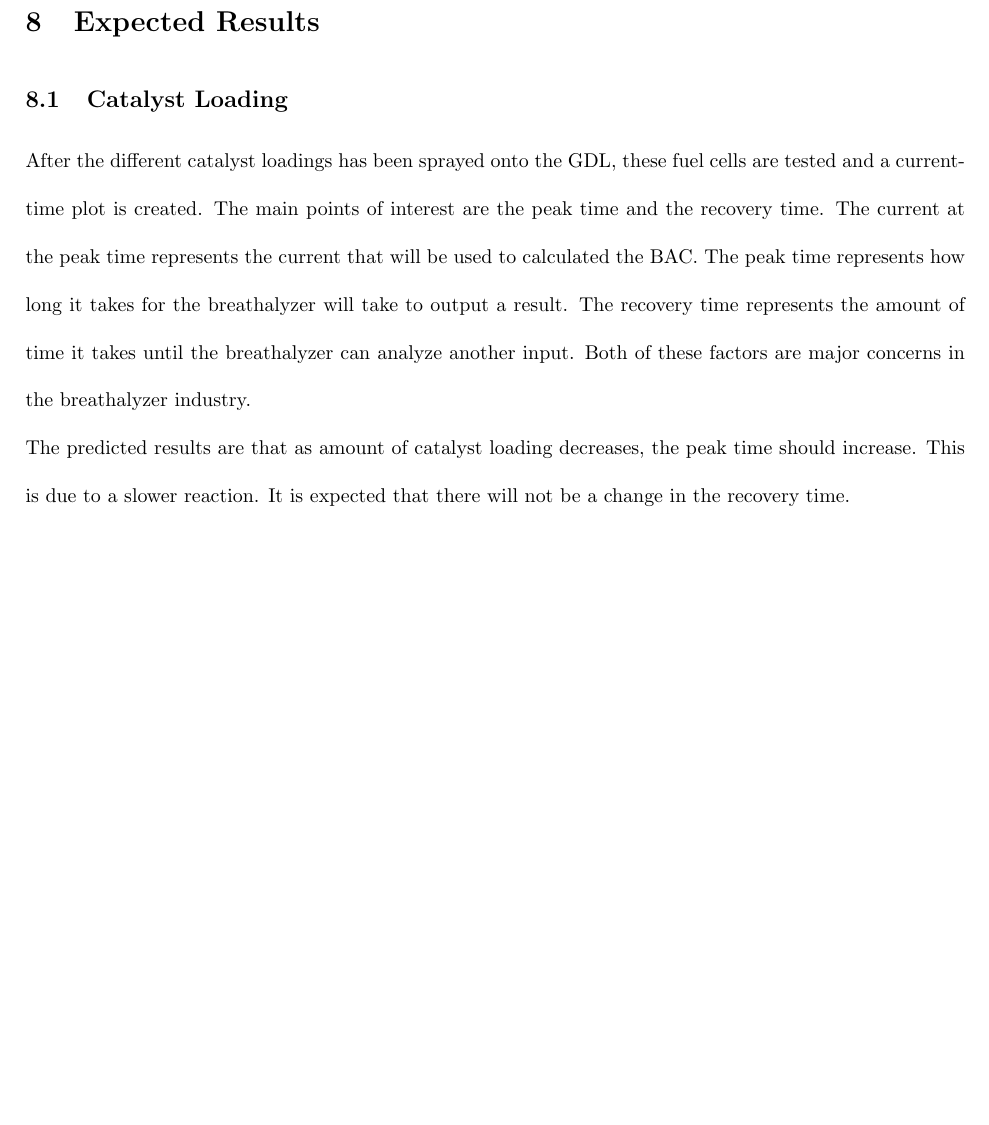
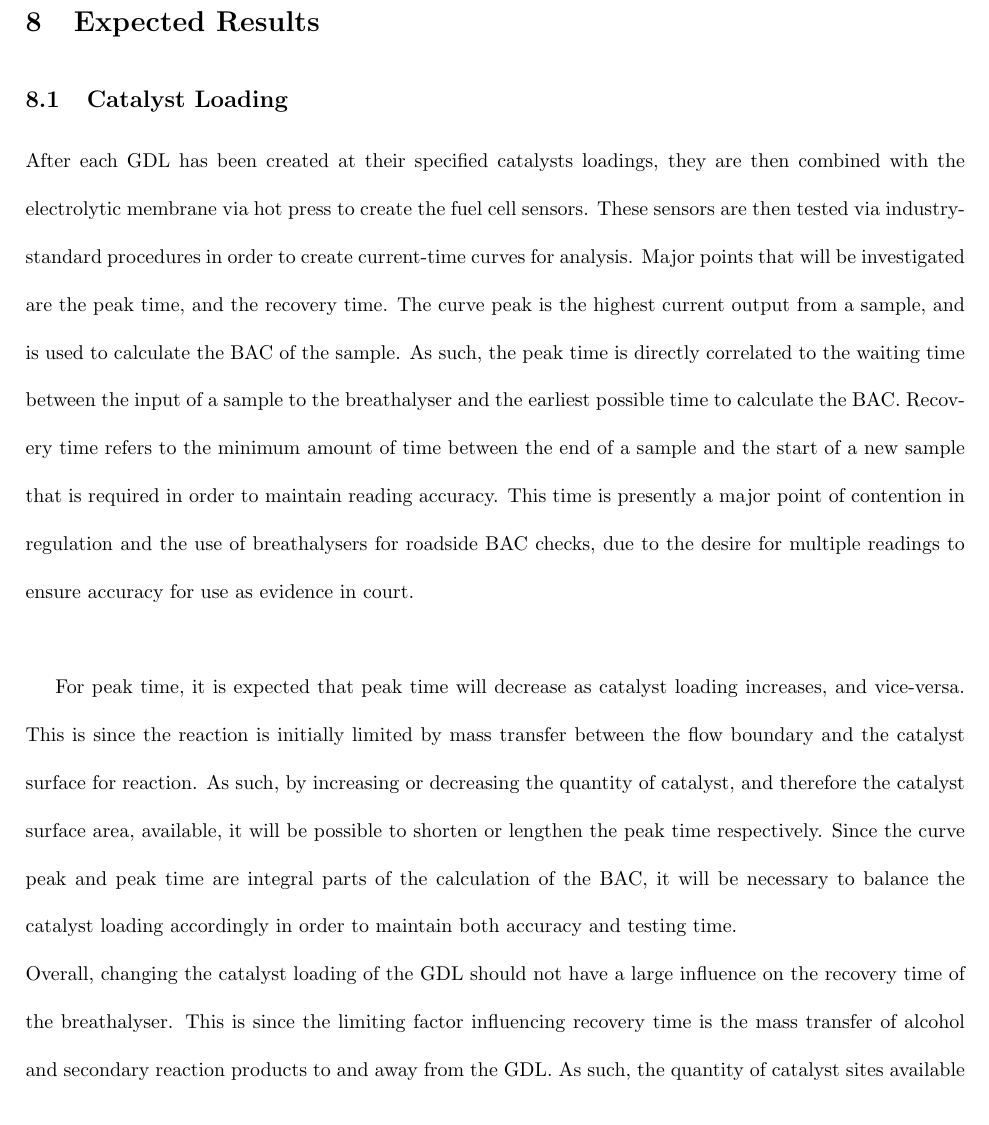
Before and after one commit to trigun0x2/CHE483, a LaTeX document (Status Report 2/status_report_2.tex): part of page 7 of 7 before the commit and part of page 7 of 8 after it, cut so that both start at the same text, the shorter picture padded with empty space. Compiled offline with pdfLaTeX.

Commit message:
added james' addition to catalyst loading

```diff
--- a/Status Report 2/status_report_2.tex
+++ b/Status Report 2/status_report_2.tex
@@ -80,9 +80,10 @@
 			\end{enumerate}
   \section{Expected Results}
     \subsection{Catalyst Loading}
-      After the different catalyst loadings has been sprayed onto the GDL, these fuel cells are tested and a current-time plot is created. The main points of interest are the peak time and the recovery time. The current at the peak time represents the current that will be used to calculated the BAC. The peak time represents how long it takes for the breathalyzer will take to output a result. The recovery time represents the amount of time it takes until the breathalyzer can analyze another input. Both of these factors are major concerns in the breathalyzer industry.
-      \\
-      The predicted results are that as amount of catalyst loading decreases, the peak time should increase. This is due to a slower reaction. It is expected that there will not be a change in the recovery time.
-    \subsection{Humidity and Temperature}
+      After each GDL has been created at their specified catalysts loadings, they are then combined with the electrolytic membrane via hot press to create the fuel cell sensors. These sensors are then tested via industry-standard procedures in order to create current-time curves for analysis. Major points that will be investigated are the peak time, and the recovery time. The curve peak is the highest current output from a sample, and is used to calculate the BAC of the sample. As such, the peak time is directly correlated to the waiting time between the input of a sample to the breathalyser and the earliest possible time to calculate the BAC. Recovery time refers to the minimum amount of time between the end of a sample and the start of a new sample that is required in order to maintain reading accuracy. This time is presently a major point of contention in regulation and the use of breathalysers for roadside BAC checks, due to the desire for multiple readings to ensure accuracy for use as evidence in court.\\
+
+      For peak time, it is expected that peak time will decrease as catalyst loading increases, and vice-versa. This is since the reaction is initially limited by mass transfer between the flow boundary and the catalyst surface for reaction. As such, by increasing or decreasing the quantity of catalyst, and therefore the catalyst surface area, available, it will be possible to shorten or lengthen the peak time respectively. Since the curve peak and peak time are integral parts of the calculation of the BAC, it will be necessary to balance the catalyst loading accordingly in order to maintain both accuracy and testing time.\\
+      Overall, changing the catalyst loading of the GDL should not have a large influence on the recovery time of the breathalyser. This is since the limiting factor influencing recovery time is the mass transfer of alcohol and secondary reaction products to and away from the GDL. As such, the quantity of catalyst sites available for reaction should not have an influence on breathalyser recovery time.
+      \subsection{Humidity and Temperature}
       JAMES ZHANG
 \end{document}
```
Also changed, not shown: Status Report 2/status_report_2.pdf, 4 other files.
